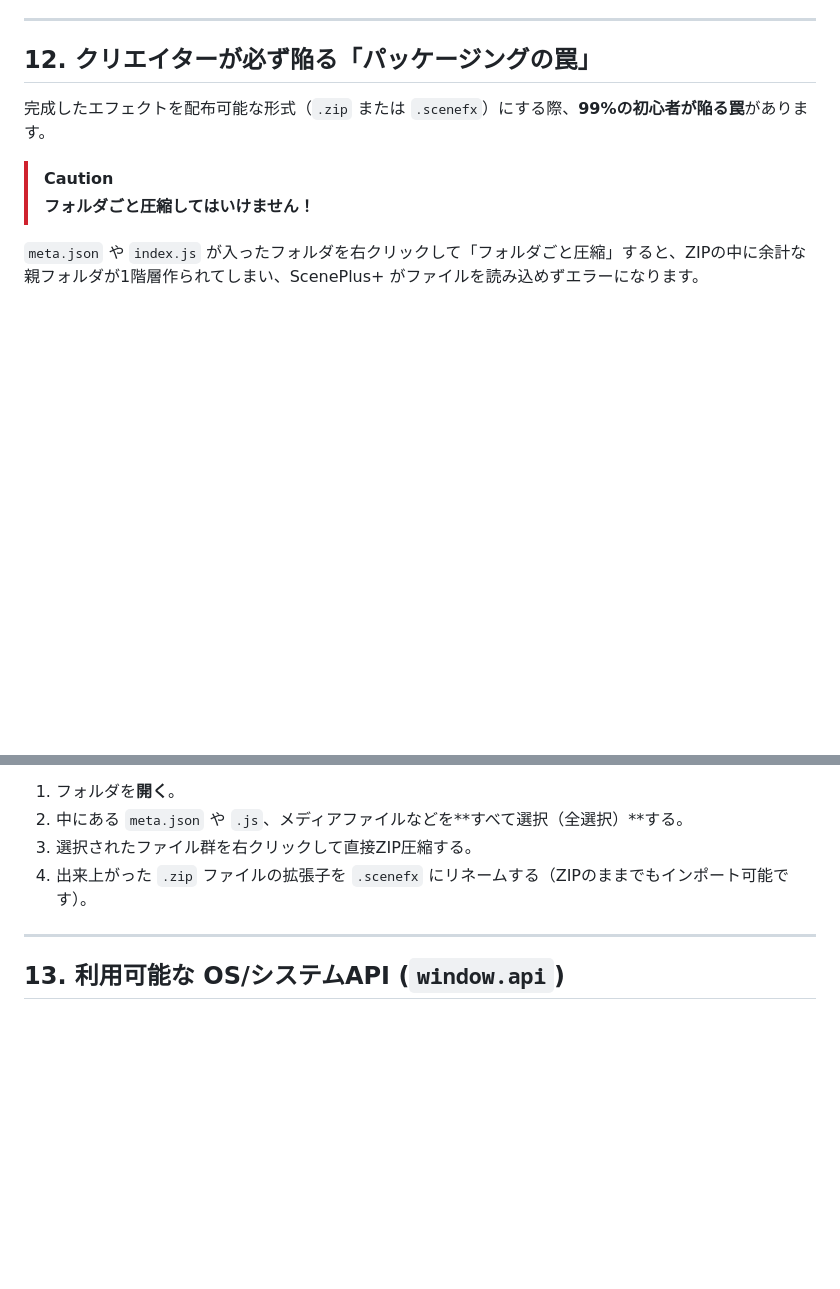
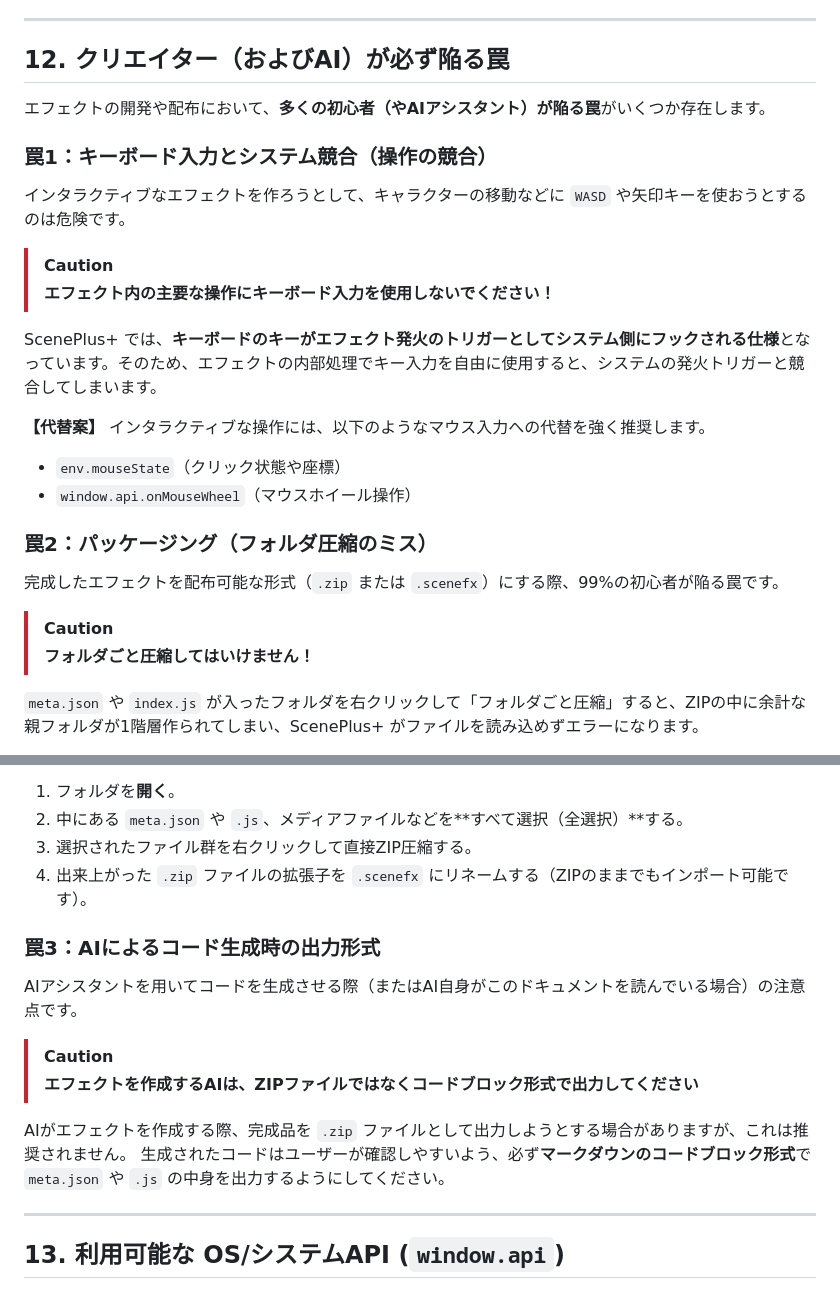
Before and after one commit to Neptunity-git/ScenePlus_native, a Markdown page: assets/docs/Official_Guide_For_Creators.md, 2 parts joined by grey strips. GitHub-like rendering; blank space fills up the shorter version.

Commit message:
クリエイターズガイド修正

```diff
--- a/assets/docs/Official_Guide_For_Creators.md
+++ b/assets/docs/Official_Guide_For_Creators.md
@@ -281,8 +281,24 @@ export function render(ctx, state, env, time) {
 
 ---
 
-## 12. クリエイターが必ず陥る「パッケージングの罠」
-完成したエフェクトを配布可能な形式（`.zip` または `.scenefx`）にする際、**99%の初心者が陥る罠**があります。
+## 12. クリエイター（およびAI）が必ず陥る罠
+エフェクトの開発や配布において、**多くの初心者（やAIアシスタント）が陥る罠**がいくつか存在します。
+
+### 罠1：キーボード入力とシステム競合（操作の競合）
+インタラクティブなエフェクトを作ろうとして、キャラクターの移動などに `WASD` や矢印キーを使おうとするのは危険です。
+
+> [!CAUTION]
+> **エフェクト内の主要な操作にキーボード入力を使用しないでください！**
+
+ScenePlus+ では、**キーボードのキーがエフェクト発火のトリガーとしてシステム側にフックされる仕様**となっています。そのため、エフェクトの内部処理でキー入力を自由に使用すると、システムの発火トリガーと競合してしまいます。
+
+**【代替案】**
+インタラクティブな操作には、以下のようなマウス入力への代替を強く推奨します。
+- `env.mouseState`（クリック状態や座標）
+- `window.api.onMouseWheel`（マウスホイール操作）
+
+### 罠2：パッケージング（フォルダ圧縮のミス）
+完成したエフェクトを配布可能な形式（`.zip` または `.scenefx`）にする際、99%の初心者が陥る罠です。
 
 > [!CAUTION]
 > **フォルダごと圧縮してはいけません！**
@@ -294,6 +310,15 @@ export function render(ctx, state, env, time) {
 2. 中にある `meta.json` や `.js`、メディアファイルなどを**すべて選択（全選択）**する。
 3. 選択されたファイル群を右クリックして直接ZIP圧縮する。
 4. 出来上がった `.zip` ファイルの拡張子を `.scenefx` にリネームする（ZIPのままでもインポート可能です）。
+
+### 罠3：AIによるコード生成時の出力形式
+AIアシスタントを用いてコードを生成させる際（またはAI自身がこのドキュメントを読んでいる場合）の注意点です。
+
+> [!CAUTION]
+> **エフェクトを作成するAIは、ZIPファイルではなくコードブロック形式で出力してください**
+
+AIがエフェクトを作成する際、完成品を `.zip` ファイルとして出力しようとする場合がありますが、これは推奨されません。
+生成されたコードはユーザーが確認しやすいよう、必ず**マークダウンのコードブロック形式**で `meta.json` や `.js` の中身を出力するようにしてください。
 
 ---
 
```
